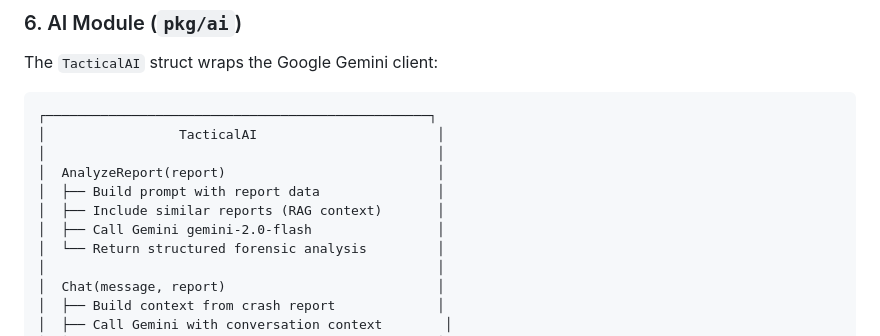
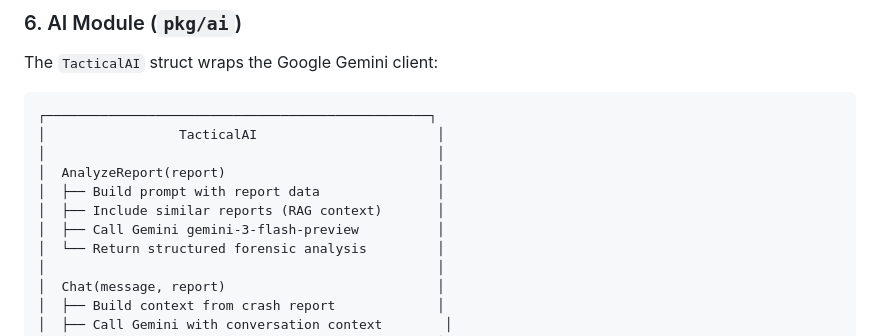
Before and after one commit to Segniko/Apex, a Markdown page: docs/ARCHITECTURE.md, the part around the change. GitHub-like rendering.

```diff
--- a/docs/ARCHITECTURE.md
+++ b/docs/ARCHITECTURE.md
@@ -264,7 +264,7 @@ The `TacticalAI` struct wraps the Google Gemini client:
 │  AnalyzeReport(report)                           │
 │  ├── Build prompt with report data               │
 │  ├── Include similar reports (RAG context)       │
-│  ├── Call Gemini gemini-2.0-flash                │
+│  ├── Call Gemini gemini-3-flash-preview          │
 │  └── Return structured forensic analysis         │
 │                                                  │
 │  Chat(message, report)                           │
```
